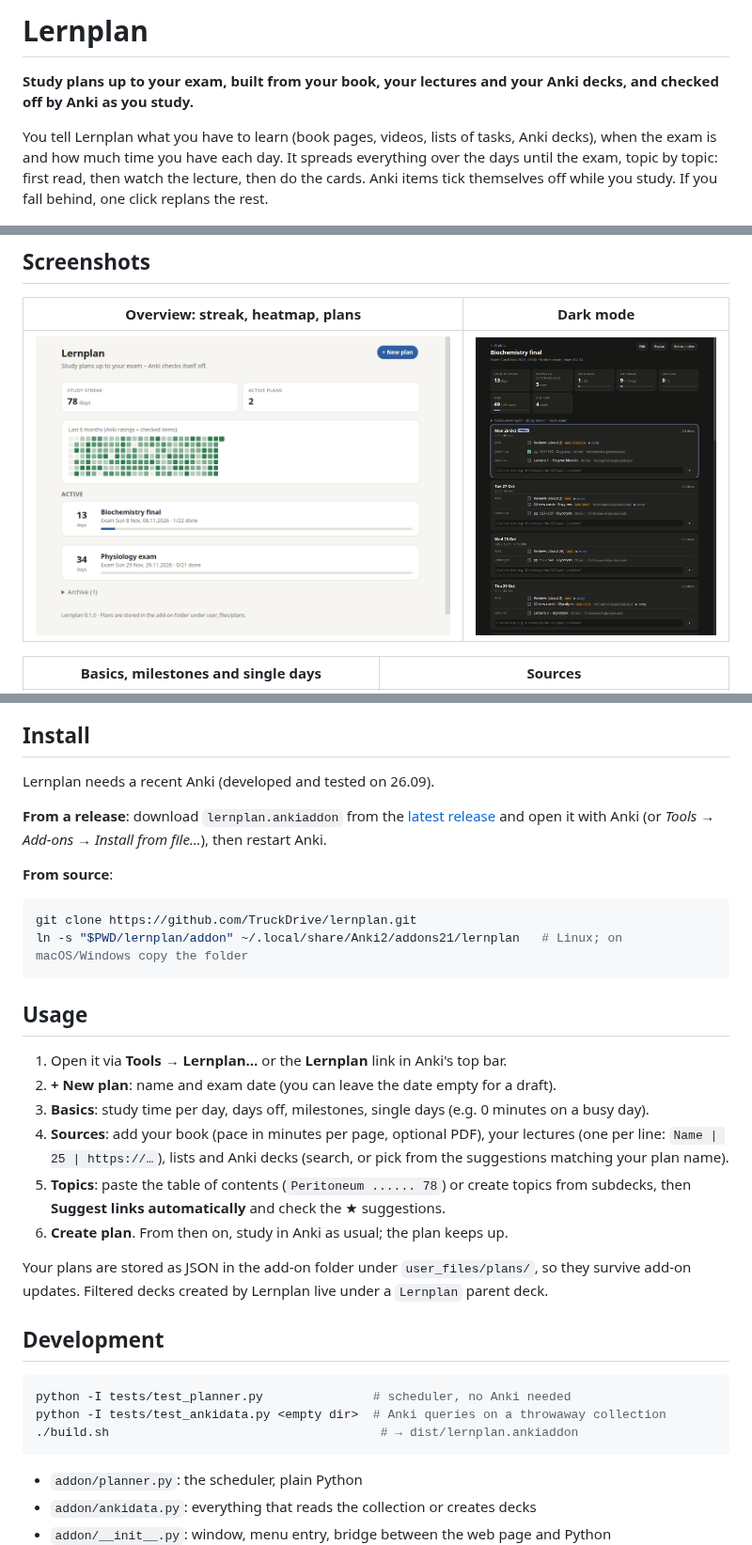
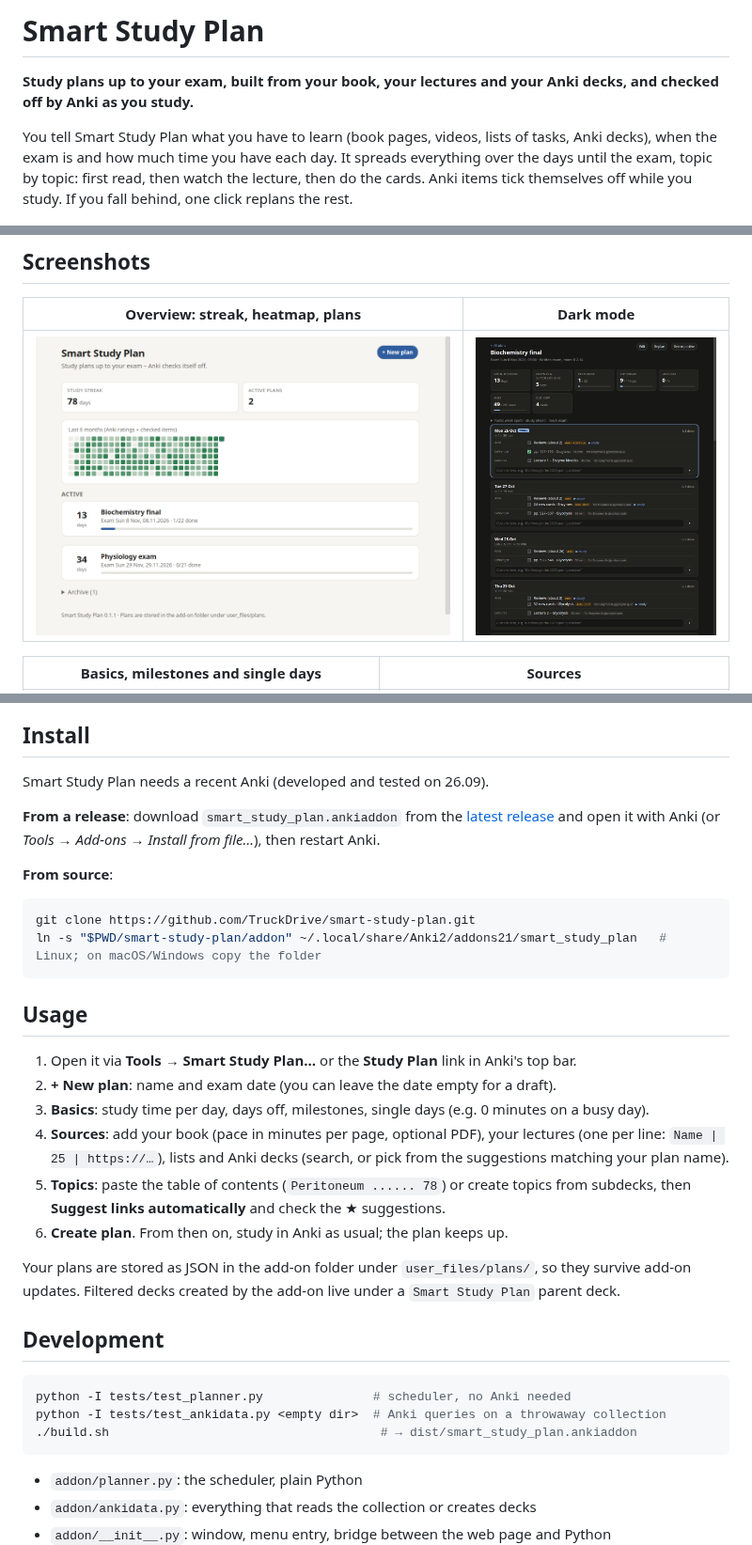
Before and after one commit to TruckDrive/smart-study, a Markdown page: README.md, 3 parts joined by grey strips. Shown at 94% size. Rendered like a GitHub page; pictures changed too: screenshots/home.png.

Commit message:
Rename to Smart Study Plan (0.1.1)
Co-Authored-By: Claude Opus 5.5 <noreply@anthropic.com>

````diff
--- a/README.md
+++ b/README.md
@@ -1,8 +1,8 @@
-# Lernplan
+# Smart Study Plan
 
 **Study plans up to your exam, built from your book, your lectures and your Anki decks, and checked off by Anki as you study.**
 
-You tell Lernplan what you have to learn (book pages, videos, lists of tasks, Anki decks), when the exam is and how much time you have each day. It spreads everything over the days until the exam, topic by topic: first read, then watch the lecture, then do the cards. Anki items tick themselves off while you study. If you fall behind, one click replans the rest.
+You tell Smart Study Plan what you have to learn (book pages, videos, lists of tasks, Anki decks), when the exam is and how much time you have each day. It spreads everything over the days until the exam, topic by topic: first read, then watch the lecture, then do the cards. Anki items tick themselves off while you study. If you fall behind, one click replans the rest.
 
 ![Plan view](screenshots/plan.png)
 
@@ -52,33 +52,33 @@ You tell Lernplan what you have to learn (book pages, videos, lists of tasks, An
 
 ## Install
 
-Lernplan needs a recent Anki (developed and tested on 26.09).
+Smart Study Plan needs a recent Anki (developed and tested on 26.09).
 
-**From a release**: download `lernplan.ankiaddon` from the [latest release](https://github.com/TruckDrive/lernplan/releases/latest) and open it with Anki (or *Tools → Add-ons → Install from file…*), then restart Anki.
+**From a release**: download `smart_study_plan.ankiaddon` from the [latest release](https://github.com/TruckDrive/smart-study-plan/releases/latest) and open it with Anki (or *Tools → Add-ons → Install from file…*), then restart Anki.
 
 **From source**:
 ```sh
-git clone https://github.com/TruckDrive/lernplan.git
-ln -s "$PWD/lernplan/addon" ~/.local/share/Anki2/addons21/lernplan   # Linux; on macOS/Windows copy the folder
+git clone https://github.com/TruckDrive/smart-study-plan.git
+ln -s "$PWD/smart-study-plan/addon" ~/.local/share/Anki2/addons21/smart_study_plan   # Linux; on macOS/Windows copy the folder
 ```
 
 ## Usage
 
-1. Open it via **Tools → Lernplan…** or the **Lernplan** link in Anki's top bar.
+1. Open it via **Tools → Smart Study Plan…** or the **Study Plan** link in Anki's top bar.
 2. **+ New plan**: name and exam date (you can leave the date empty for a draft).
 3. **Basics**: study time per day, days off, milestones, single days (e.g. 0 minutes on a busy day).
 4. **Sources**: add your book (pace in minutes per page, optional PDF), your lectures (one per line: `Name | 25 | https://…`), lists and Anki decks (search, or pick from the suggestions matching your plan name).
 5. **Topics**: paste the table of contents (`Peritoneum ...... 78`) or create topics from subdecks, then **Suggest links automatically** and check the ★ suggestions.
 6. **Create plan**. From then on, study in Anki as usual; the plan keeps up.
 
-Your plans are stored as JSON in the add-on folder under `user_files/plans/`, so they survive add-on updates. Filtered decks created by Lernplan live under a `Lernplan` parent deck.
+Your plans are stored as JSON in the add-on folder under `user_files/plans/`, so they survive add-on updates. Filtered decks created by the add-on live under a `Smart Study Plan` parent deck.
 
 ## Development
 
 ```sh
 python -I tests/test_planner.py               # scheduler, no Anki needed
 python -I tests/test_ankidata.py <empty dir>  # Anki queries on a throwaway collection
-./build.sh                                     # → dist/lernplan.ankiaddon
+./build.sh                                     # → dist/smart_study_plan.ankiaddon
 ```
 
 - `addon/planner.py`: the scheduler, plain Python
````
Also changed, not shown: other parts of README.md (+1 -1 lines), CHANGELOG.md (+5 -0 lines), screenshots/home-dark.png, 5 other files.
